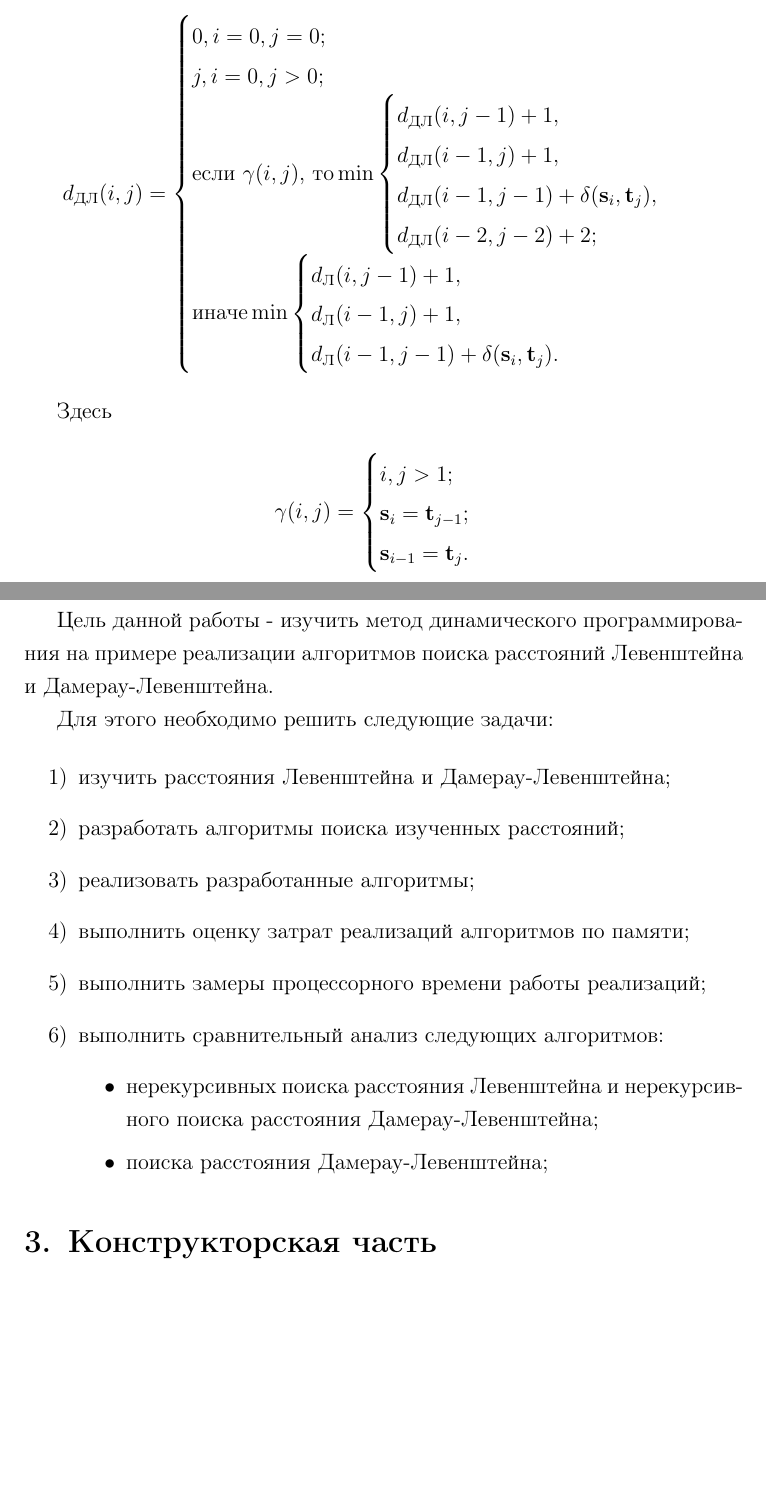
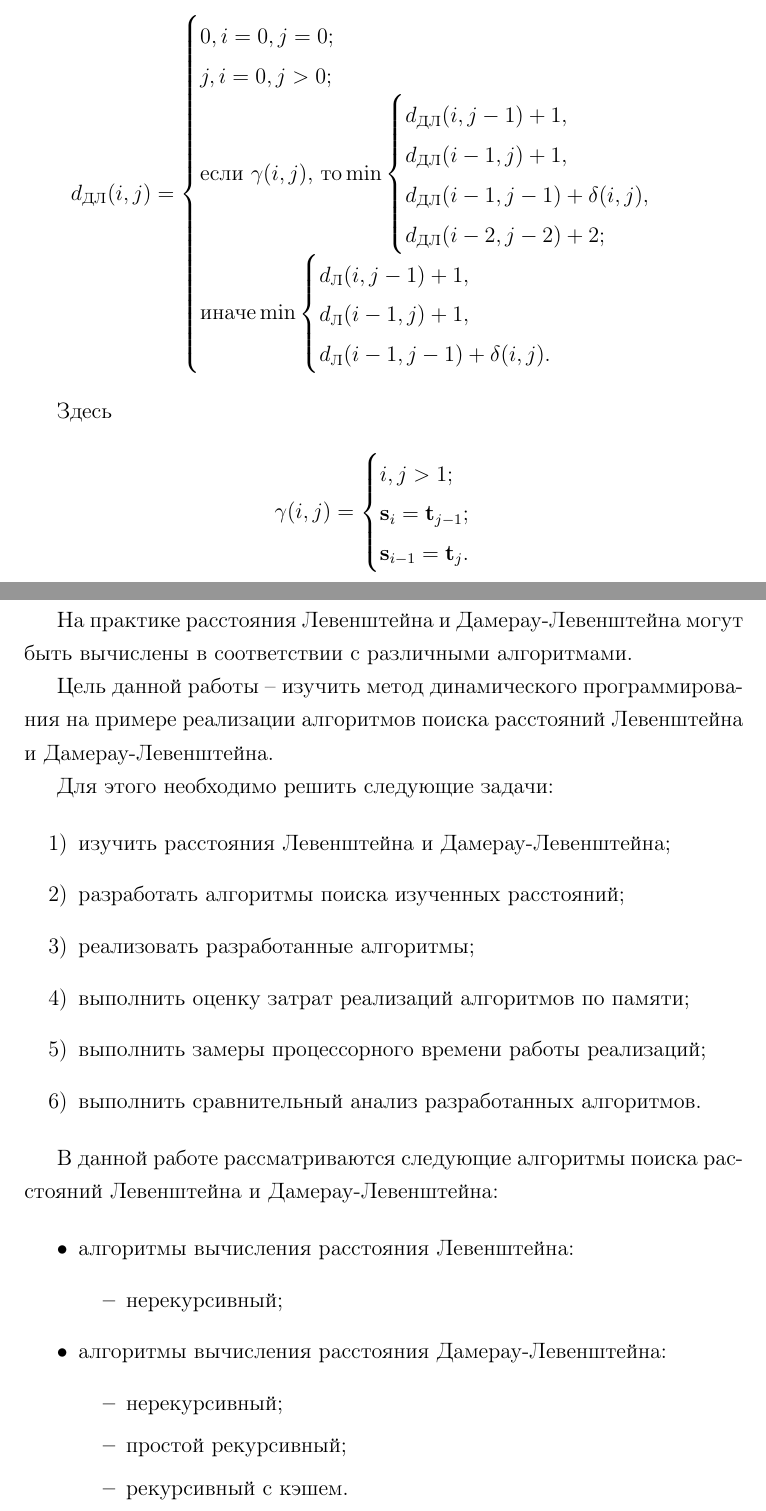
Before and after one commit to spkirich/bmstu-aa, a LaTeX document (lab-01/report/lab-01.tex): two parts of pages 3 and 4 of 13, joined at a grey line, cut so that both start at the same text, the shorter picture padded with empty space. Compiled offline with pdfLaTeX.

Commit message:
Add analytical part

```diff
--- a/lab-01/report/lab-01.tex
+++ b/lab-01/report/lab-01.tex
@@ -109,8 +109,7 @@ d_{\textup{ДЛ}}(i, j) =
         \\
         d_{\textup{ДЛ}}(i - 1, j) + 1,
         \\
-        d_{\textup{ДЛ}}(i - 1, j - 1)
-            + \delta(\textbf{s}_i, \textbf{t}_j),
+        d_{\textup{ДЛ}}(i - 1, j - 1) + \delta(i, j),
         \\
         d_{\textup{ДЛ}}(i - 2, j - 2) + 2;
     \end{cases}
@@ -122,8 +121,7 @@ d_{\textup{ДЛ}}(i, j) =
         \\
         d_{\textup{Л}}(i - 1, j) + 1,
         \\
-        d_{\textup{Л}}(i - 1, j - 1)
-            + \delta(\textbf{s}_i, \textbf{t}_j).
+        d_{\textup{Л}}(i - 1, j - 1) + \delta(i, j).
     \end{cases}
 \end{cases}
 $$
@@ -143,7 +141,10 @@ $$
 
 \section{Аналитическая часть}
 
-Цель данной работы - изучить метод динамического программирования
+На практике расстояния Левенштейна и Дамерау-Левенштейна могут
+быть вычислены в соответствии с различными алгоритмами.
+
+Цель данной работы -- изучить метод динамического программирования
 на примере реализации алгоритмов поиска расстояний Левенштейна и
 Дамерау-Левенштейна.
 
@@ -155,13 +156,24 @@ $$
     \item реализовать разработанные алгоритмы;
     \item выполнить оценку затрат реализаций алгоритмов по памяти;
     \item выполнить замеры процессорного времени работы реализаций;
-    \item выполнить сравнительный анализ следующих алгоритмов:
+    \item выполнить сравнительный анализ разработанных алгоритмов.
+\end{enumerate}
+
+В данной работе рассматриваются следующие алгоритмы поиска
+расстояний Левенштейна и Дамерау-Левенштейна:
+
+\begin{itemize}
+    \item алгоритмы вычисления расстояния Левенштейна:
     \begin{itemize}
-        \item нерекурсивных поиска расстояния Левенштейна и
-            нерекурсивного поиска расстояния Дамерау-Левенштейна;
-        \item поиска расстояния Дамерау-Левенштейна;
+        \item нерекурсивный;
     \end{itemize}
-\end{enumerate}
+    \item алгоритмы вычисления расстояния Дамерау-Левенштейна:
+    \begin{itemize}
+        \item нерекурсивный;
+        \item простой рекурсивный;
+        \item рекурсивный с кэшем.
+    \end{itemize}
+\end{itemize}
 
 \section{Конструкторская часть}
 
```
